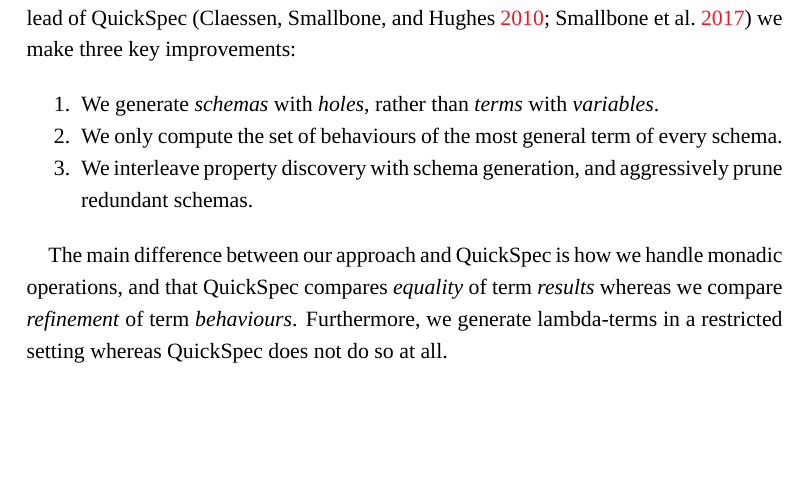
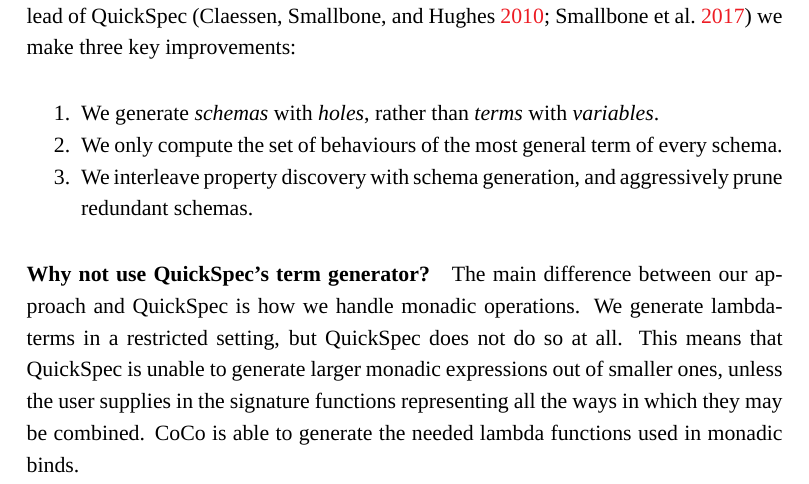
Before and after one commit to barrucadu/phd, a LaTeX thesis (thesis/thesis.tex, which reads thesis/coco.tex): part of page 133 of 181, cut so that both start at the same text, the shorter picture padded with empty space. Compiled offline with XeLaTeX; a missing font is replaced by an installed copy or a similar font.

Commit message:
CoCo: clarify why we don't use QuickSpec's term generator

```diff
--- a/thesis/coco.tex
+++ b/thesis/coco.tex
@@ -238,11 +238,14 @@
   aggressively prune redundant schemas.
 \end{enumerate}
 
+\paragraph{Why not use QuickSpec's term generator?}
 The main difference between our approach and QuickSpec is how we
-handle monadic operations, and that QuickSpec compares \emph{equality}
-of term \emph{results} whereas we compare \emph{refinement} of term
-\emph{behaviours}.  Furthermore, we generate lambda-terms in a
-restricted setting whereas QuickSpec does not do so at all.
+handle monadic operations.  We generate lambda-terms in a restricted
+setting, but QuickSpec does not do so at all.  This means that
+QuickSpec is unable to generate larger monadic expressions out of
+smaller ones, unless the user supplies in the signature functions
+representing all the ways in which they may be combined.  CoCo is able
+to generate the needed lambda functions used in monadic binds.
 
 \subsection{Representing and Generating Expression Schemas}
 \label{sec:coco-hiw-gen}
```
